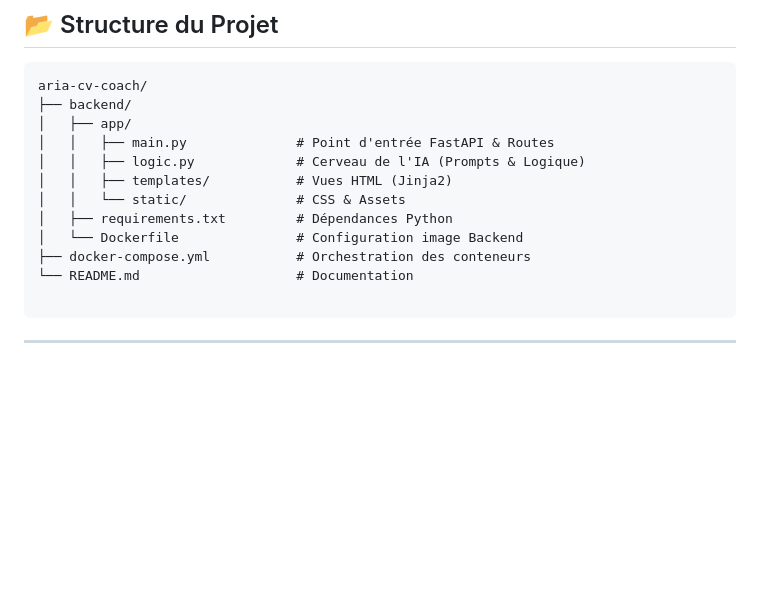
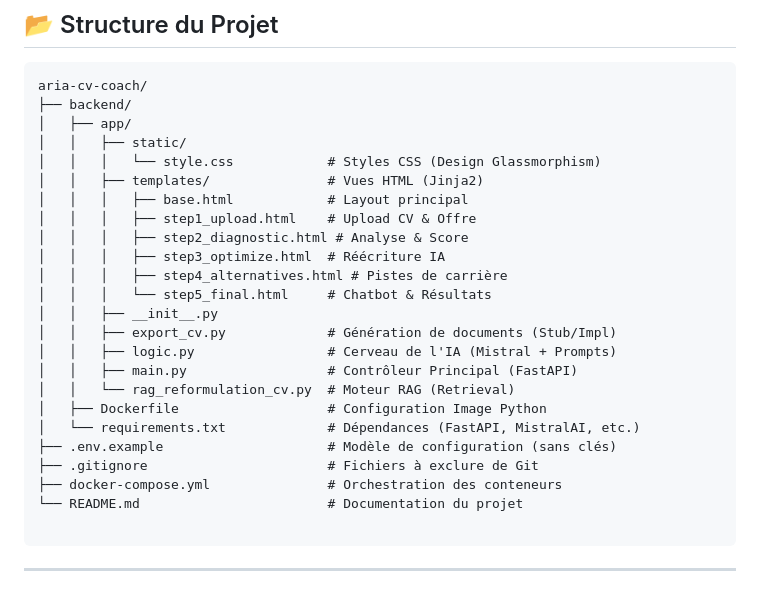
Before and after one commit to karel-ai/aria_cv_coach, a Markdown page: README.md, the part around the change. Drawn GitHub-style; blank space fills up the shorter version.

Commit message:
Revise README to reflect updated backend structure
Updated the project structure and added details for new files in the backend directory.

````diff
--- a/README.md
+++ b/README.md
@@ -75,14 +75,26 @@ Ouvrez votre navigateur à l'adresse :
 aria-cv-coach/
 ├── backend/
 │   ├── app/
-│   │   ├── main.py              # Point d'entrée FastAPI & Routes
-│   │   ├── logic.py             # Cerveau de l'IA (Prompts & Logique)
-│   │   ├── templates/           # Vues HTML (Jinja2)
-│   │   └── static/              # CSS & Assets
-│   ├── requirements.txt         # Dépendances Python
-│   └── Dockerfile               # Configuration image Backend
-├── docker-compose.yml           # Orchestration des conteneurs
-└── README.md                    # Documentation
+│   │   ├── static/
+│   │   │   └── style.css            # Styles CSS (Design Glassmorphism)
+│   │   ├── templates/               # Vues HTML (Jinja2)
+│   │   │   ├── base.html            # Layout principal
+│   │   │   ├── step1_upload.html    # Upload CV & Offre
+│   │   │   ├── step2_diagnostic.html # Analyse & Score
+│   │   │   ├── step3_optimize.html  # Réécriture IA
+│   │   │   ├── step4_alternatives.html # Pistes de carrière
+│   │   │   └── step5_final.html     # Chatbot & Résultats
+│   │   ├── __init__.py
+│   │   ├── export_cv.py             # Génération de documents (Stub/Impl)
+│   │   ├── logic.py                 # Cerveau de l'IA (Mistral + Prompts)
+│   │   ├── main.py                  # Contrôleur Principal (FastAPI)
+│   │   └── rag_reformulation_cv.py  # Moteur RAG (Retrieval)
+│   ├── Dockerfile                   # Configuration Image Python
+│   └── requirements.txt             # Dépendances (FastAPI, MistralAI, etc.)
+├── .env.example                     # Modèle de configuration (sans clés)
+├── .gitignore                       # Fichiers à exclure de Git
+├── docker-compose.yml               # Orchestration des conteneurs
+└── README.md                        # Documentation du projet
 
 ```
 
````
